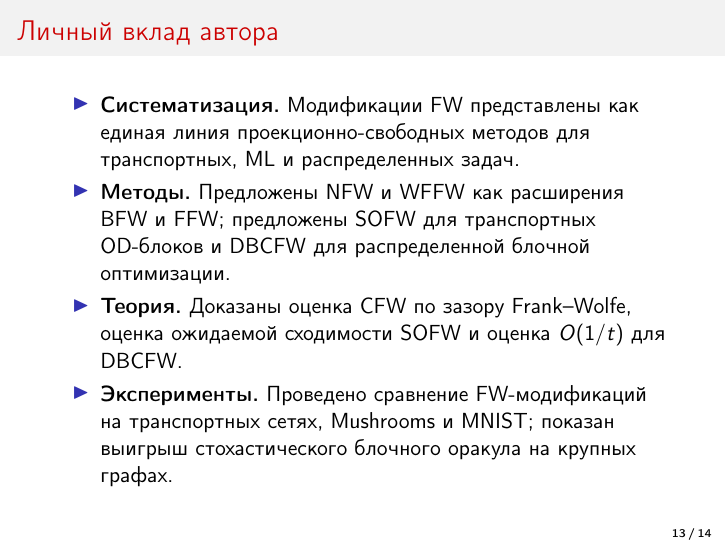
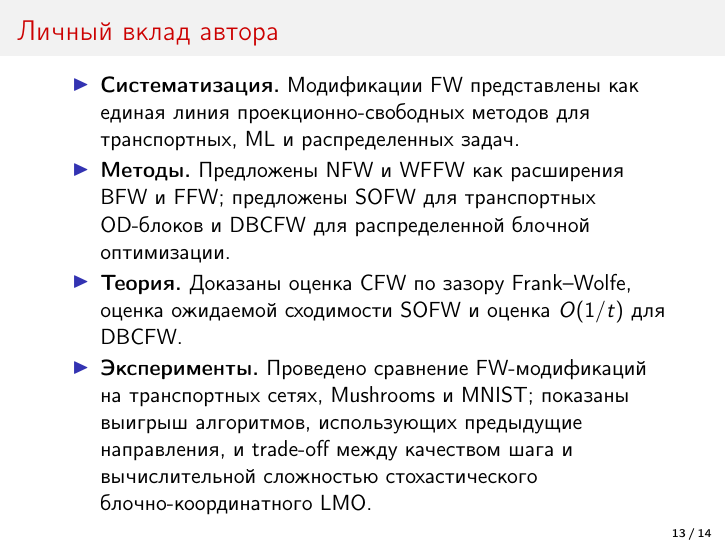
Before and after one commit to intsystems/Ignashin_MS_thesis, LaTeX slides (slides/thesis_slides.tex): page 13 of 14. Compiled offline with pdfLaTeX.

Commit message:
Refine experiment contribution wording

```diff
--- a/slides/thesis_slides.tex
+++ b/slides/thesis_slides.tex
@@ -387,7 +387,7 @@
         \item \textbf{Систематизация.} Модификации FW представлены как единая линия проекционно-свободных методов для транспортных, ML и распределенных задач.
         \item \textbf{Методы.} Предложены NFW и WFFW как расширения BFW и FFW; предложены SOFW для транспортных OD-блоков и DBCFW для распределенной блочной оптимизации.
         \item \textbf{Теория.} Доказаны оценка CFW по зазору Frank--Wolfe, оценка ожидаемой сходимости SOFW и оценка $O(1/t)$ для DBCFW.
-        \item \textbf{Эксперименты.} Проведено сравнение FW-модификаций на транспортных сетях, Mushrooms и MNIST; показан выигрыш стохастического блочного оракула на крупных графах.
+        \item \textbf{Эксперименты.} Проведено сравнение FW-модификаций на транспортных сетях, Mushrooms и MNIST; показаны выигрыш алгоритмов, использующих предыдущие направления, и trade-off между качеством шага и вычислительной сложностью стохастического блочно-координатного LMO.
     \end{itemize}
 \end{frame}
 
```
Also changed, not shown: slides/thesis_3min.tex (+1 -1 lines), slides/thesis_3min.pdf, slides/thesis_slides.pdf.
